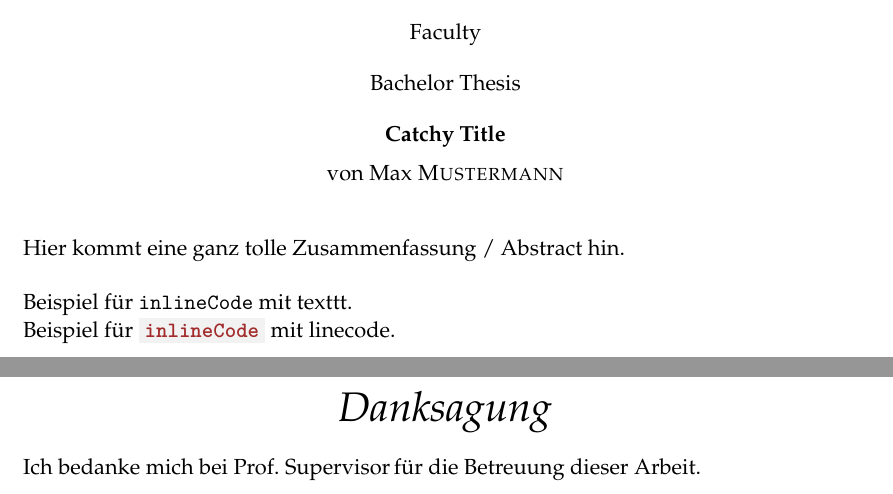
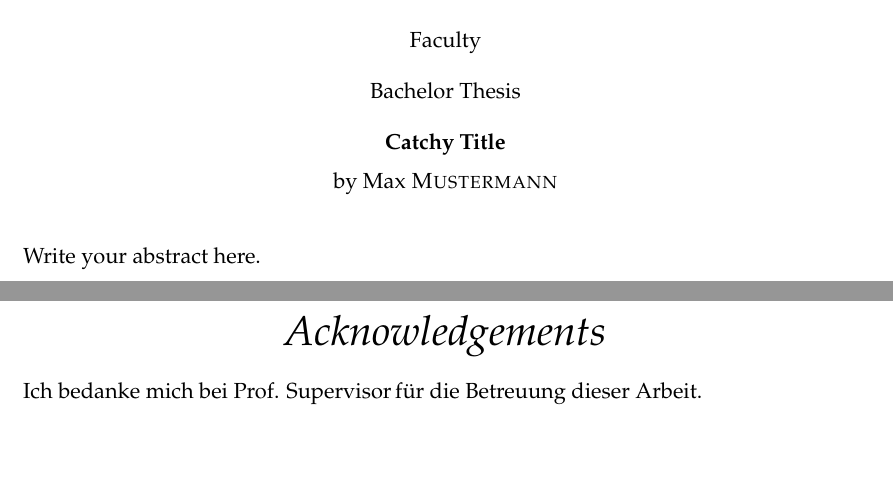
Before and after one commit to nilshoell/latex-template, a LaTeX thesis (main.tex, which reads Base/abstract.tex): two parts of pages 4 and 5 of 15, joined at a grey line, cut so that both start at the same text, the shorter picture padded with empty space. Compiled offline with pdfLaTeX.

Commit message:
Changed base language

```diff
--- a/Base/abstract.tex
+++ b/Base/abstract.tex
@@ -5,8 +5,5 @@
 
 \begin{abstract}
  \addchaptertocentry{\abstractname} % Add the abstract to the table of contents
- Hier kommt eine ganz tolle Zusammenfassung / Abstract hin.\\
- \\
- \noindent Beispiel für \texttt{inlineCode} mit texttt.\\
- \noindent Beispiel für \linecode{inlineCode} mit linecode.
+ Write your abstract here.
 \end{abstract}
--- a/main.tex
+++ b/main.tex
@@ -18,7 +18,7 @@
 \documentclass[
   11pt, % The default document font size, options: 10pt, 11pt, 12pt
   oneside, % One side output by default, comment it out to switch to two side with alternating margins
-  ngerman, % ngerman for (new) German -> (New spelling, important for line breaks in a word)
+  english, % ngerman for (new) German -> (New spelling, important for line breaks in a word)
   singlespacing, % Single line spacing, alternatives: onehalfspacing or doublespacing
   % draft, % Uncomment to enable draft mode (no pictures, no links, overfull hboxes indicated)
   % nolistspacing, % If the document is onehalfspacing or doublespacing, uncomment this to set spacing in lists to single
```
Also changed, not shown: Base/acknowledgements.tex (+3 -3 lines), main.tex (6 more changed lines).
